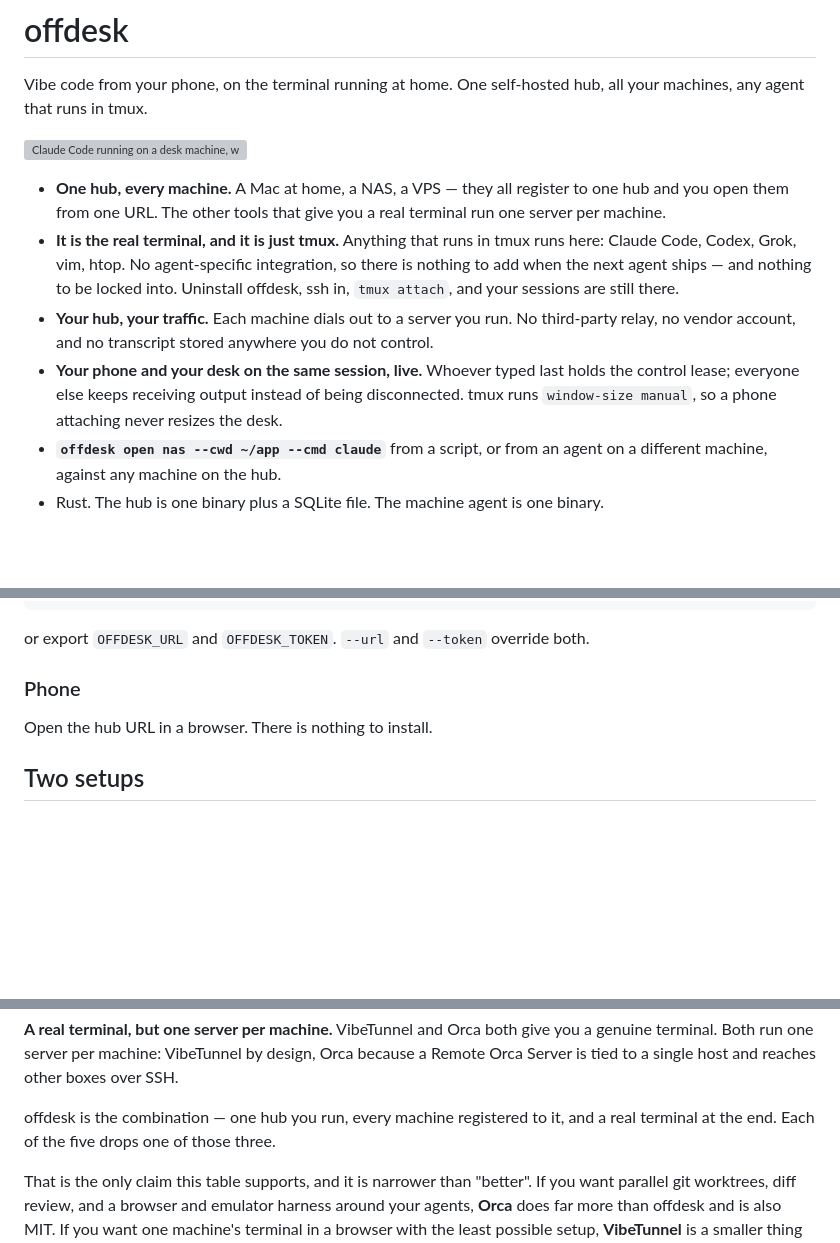
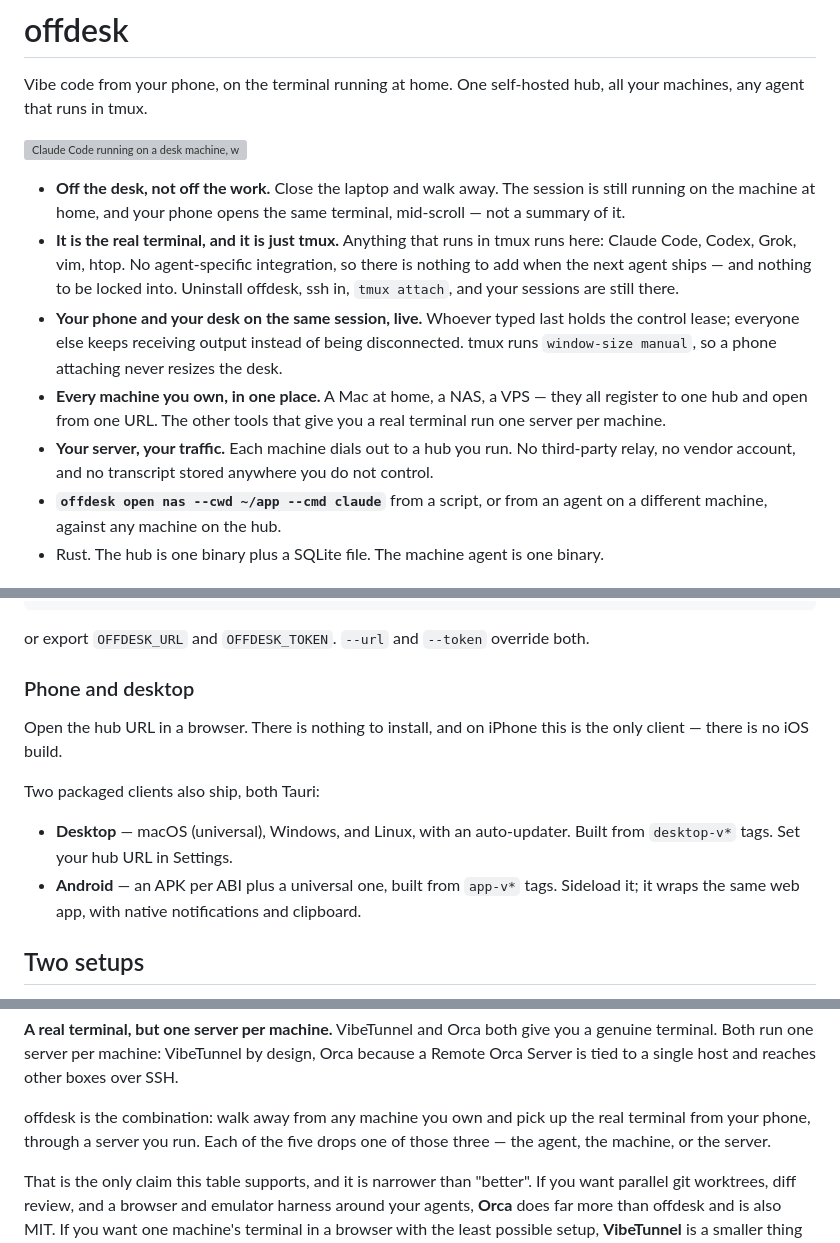
Before and after one commit to chareice/webmux, a Markdown page: README.md, 3 parts joined by grey strips. GitHub-like rendering; blank space fills up the shorter version; grey boxes are pictures that could not be loaded.

Commit message:
docs: lead with off the desk, and say what actually ships on mobile
The bullets led with "one hub, every machine", which is the mechanism, not
the reason anyone would want this. The product is called offdesk; the
first line should be the moment it is for — you closed the laptop and the
work kept going. The hub moves down to where it belongs, supporting that
rather than announcing itself.

Also corrects the client story. The README said the phone had "nothing to
install" and stopped there, which undersold it: a Tauri desktop app ships
for macOS, Windows and Linux with an auto-updater, and an Android APK
ships per ABI. Both are real releases and were not mentioned at all.

With a caveat recorded next to it, because the Android APK is not yet
usable against anyone else's hub: MOBILE_HUB_URL is compiled in via
option_env!, and capabilities/mobile/default.json scopes Tauri API access
to that same hardcoded origin. Rebuilding with a different URL and not
touching the capability leaves notifications and clipboard denied on the
new origin. Left as a TODO rather than a claim.

Co-Authored-By: Claude Opus 5 <noreply@anthropic.com>

```diff
--- a/README.md
+++ b/README.md
@@ -6,21 +6,24 @@ One self-hosted hub, all your machines, any agent that runs in tmux.
 <!-- TODO(ryan): record docs/media/hero.gif — see docs/media/README.md -->
 ![Claude Code running on a desk machine, with a phone attached to the same tmux session](docs/media/hero.gif)
 
-- **One hub, every machine.** A Mac at home, a NAS, a VPS — they all register
-  to one hub and you open them from one URL. The other tools that give you a
-  real terminal run one server per machine.
+- **Off the desk, not off the work.** Close the laptop and walk away. The
+  session is still running on the machine at home, and your phone opens the
+  same terminal, mid-scroll — not a summary of it.
 - **It is the real terminal, and it is just tmux.** Anything that runs in tmux
   runs here: Claude Code, Codex, Grok, vim, htop. No agent-specific
   integration, so there is nothing to add when the next agent ships — and
   nothing to be locked into. Uninstall offdesk, ssh in, `tmux attach`, and your
   sessions are still there.
-- **Your hub, your traffic.** Each machine dials out to a server you run. No
-  third-party relay, no vendor account, and no transcript stored anywhere you
-  do not control.
 - **Your phone and your desk on the same session, live.** Whoever typed last
   holds the control lease; everyone else keeps receiving output instead of
   being disconnected. tmux runs `window-size manual`, so a phone attaching
   never resizes the desk.
+- **Every machine you own, in one place.** A Mac at home, a NAS, a VPS — they
+  all register to one hub and open from one URL. The other tools that give you
+  a real terminal run one server per machine.
+- **Your server, your traffic.** Each machine dials out to a hub you run. No
+  third-party relay, no vendor account, and no transcript stored anywhere you
+  do not control.
 - **`offdesk open nas --cwd ~/app --cmd claude`** from a script, or from an
   agent on a different machine, against any machine on the hub.
 - Rust. The hub is one binary plus a SQLite file. The machine agent is one
@@ -103,9 +106,27 @@ token = "odk_..."
 or export `OFFDESK_URL` and `OFFDESK_TOKEN`. `--url` and `--token` override
 both.
 
-### Phone
+### Phone and desktop
 
-Open the hub URL in a browser. There is nothing to install.
+Open the hub URL in a browser. There is nothing to install, and on iPhone this
+is the only client — there is no iOS build.
+
+Two packaged clients also ship, both Tauri:
+
+- **Desktop** — macOS (universal), Windows, and Linux, with an auto-updater.
+  Built from `desktop-v*` tags. Set your hub URL in Settings.
+- **Android** — an APK per ABI plus a universal one, built from `app-v*` tags.
+  Sideload it; it wraps the same web app, with native notifications and
+  clipboard.
+
+<!-- TODO(ryan): the Android APK compiles its hub URL in
+     (OFFDESK_MOBILE_HUB_URL in packages/desktop/src-tauri/src/lib.rs, default
+     https://offdesk.nas.chareice.site), and capabilities/mobile/default.json
+     scopes Tauri API access to that same origin. So a build for someone
+     else's hub needs both changed, and changing only the URL leaves
+     notifications and clipboard denied on the new origin. Until that is
+     parameterised, do not tell other people the APK works against their hub —
+     the browser is the honest answer. -->
 
 ## Two setups
 
@@ -304,8 +325,9 @@ you a genuine terminal. Both run one server per machine: VibeTunnel by design,
 Orca because a Remote Orca Server is tied to a single host and reaches other
 boxes over SSH.
 
-offdesk is the combination — one hub you run, every machine registered to it,
-and a real terminal at the end. Each of the five drops one of those three.
+offdesk is the combination: walk away from any machine you own and pick up the
+real terminal from your phone, through a server you run. Each of the five drops
+one of those three — the agent, the machine, or the server.
 
 That is the only claim this table supports, and it is narrower than "better".
 If you want parallel git worktrees, diff review, and a browser and emulator
```
